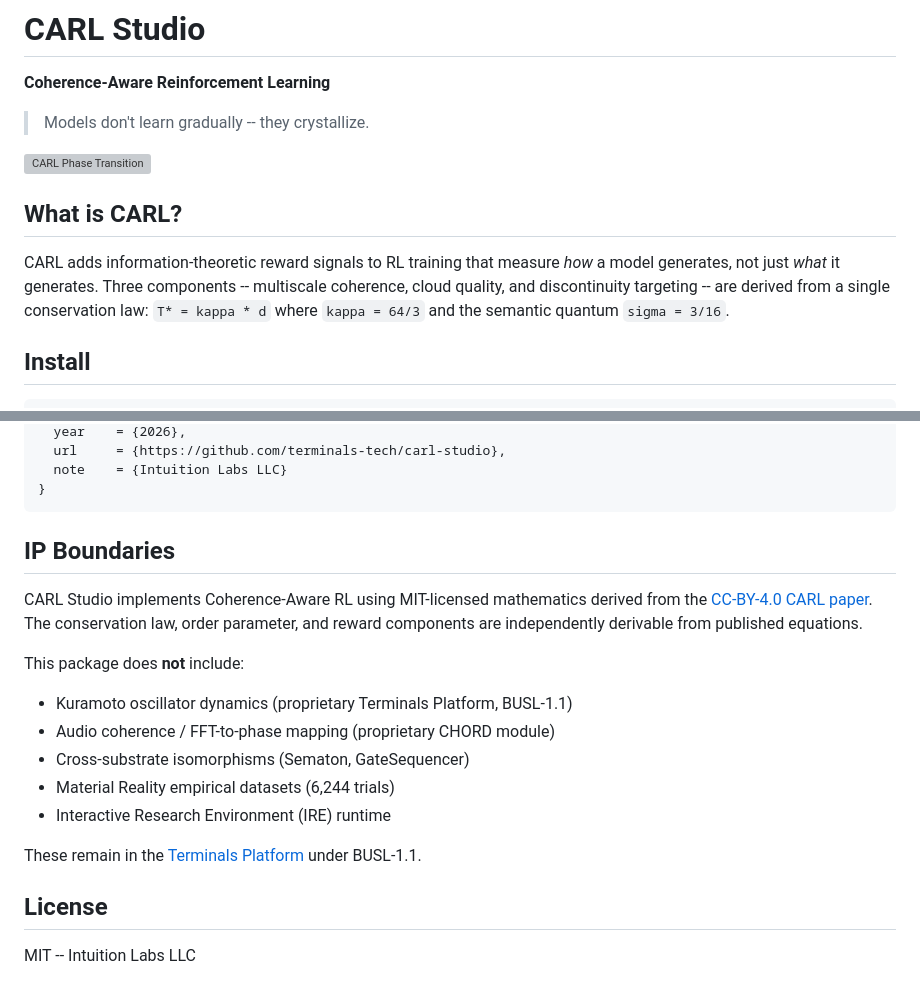
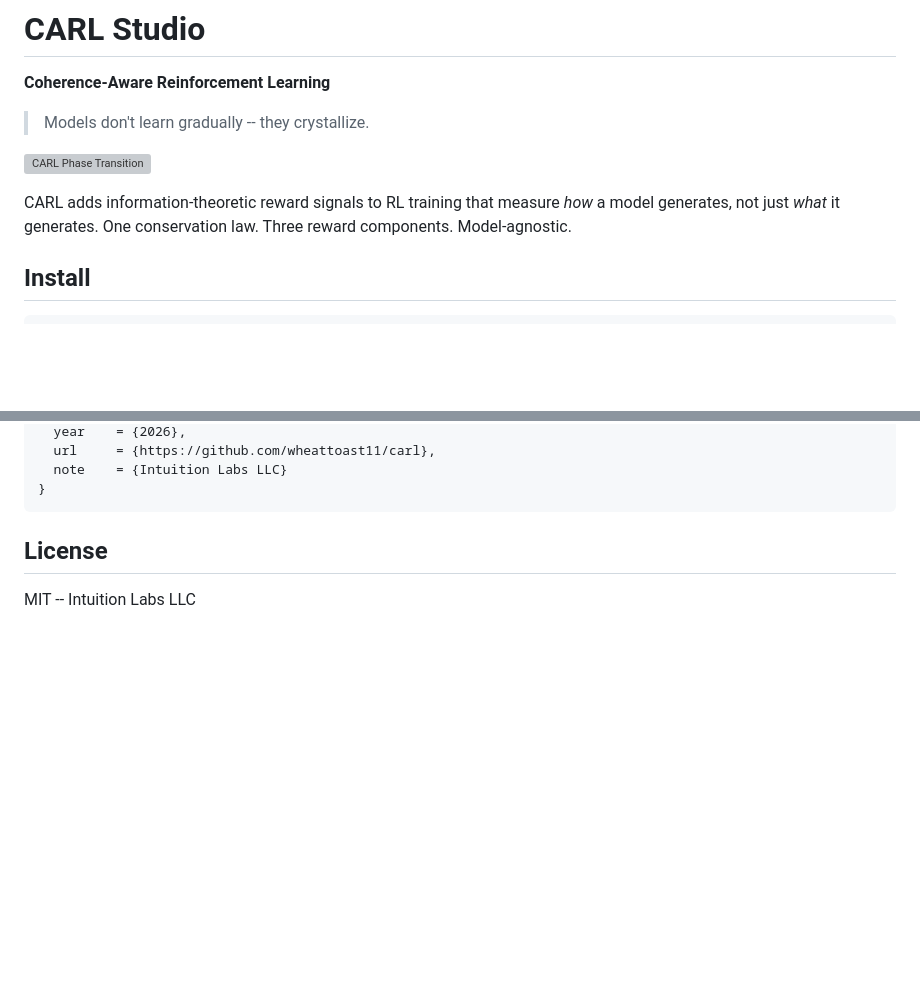
Before and after one commit to wheattoast11/carl, a Markdown page: README.md, 2 parts joined by grey strips. Drawn GitHub-style; blank space fills up the shorter version; grey boxes are pictures that could not be loaded.

````diff
--- a/README.md
+++ b/README.md
@@ -6,9 +6,7 @@
 
 ![CARL Phase Transition](assets/carl-paradigm.gif)
 
-## What is CARL?
-
-CARL adds information-theoretic reward signals to RL training that measure *how* a model generates, not just *what* it generates. Three components -- multiscale coherence, cloud quality, and discontinuity targeting -- are derived from a single conservation law: `T* = kappa * d` where `kappa = 64/3` and the semantic quantum `sigma = 3/16`.
+CARL adds information-theoretic reward signals to RL training that measure *how* a model generates, not just *what* it generates. One conservation law. Three reward components. Model-agnostic.
 
 ## Install
 
@@ -130,22 +181,9 @@ CARL's reward landscape has a degenerate optimum at mode collapse. A model outpu
   year    = {2026},
-  url     = {https://github.com/terminals-tech/carl-studio},
+  url     = {https://github.com/wheattoast11/carl},
   note    = {Intuition Labs LLC}
 }
 ```
 
-## IP Boundaries
-
-CARL Studio implements Coherence-Aware RL using MIT-licensed mathematics derived from the [CC-BY-4.0 CARL paper](paper/carl-paper.md). The conservation law, order parameter, and reward components are independently derivable from published equations.
-
-This package does **not** include:
-- Kuramoto oscillator dynamics (proprietary Terminals Platform, BUSL-1.1)
-- Audio coherence / FFT-to-phase mapping (proprietary CHORD module)
-- Cross-substrate isomorphisms (Sematon, GateSequencer)
-- Material Reality empirical datasets (6,244 trials)
-- Interactive Research Environment (IRE) runtime
-
-These remain in the [Terminals Platform](https://terminals.tech) under BUSL-1.1.
-
 ## License
 
 MIT -- Intuition Labs LLC
````
Also changed, not shown: other parts of README.md (+116 -63 lines).
